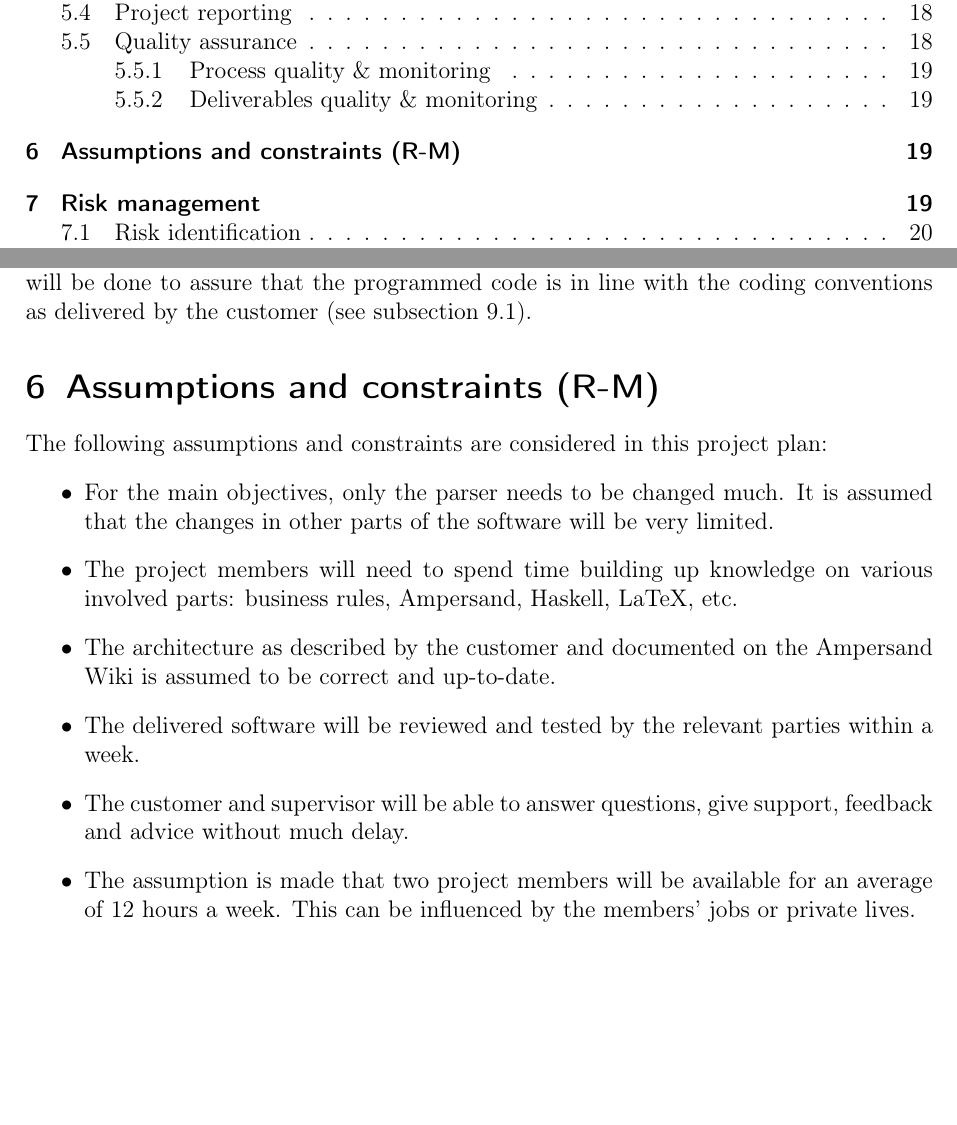
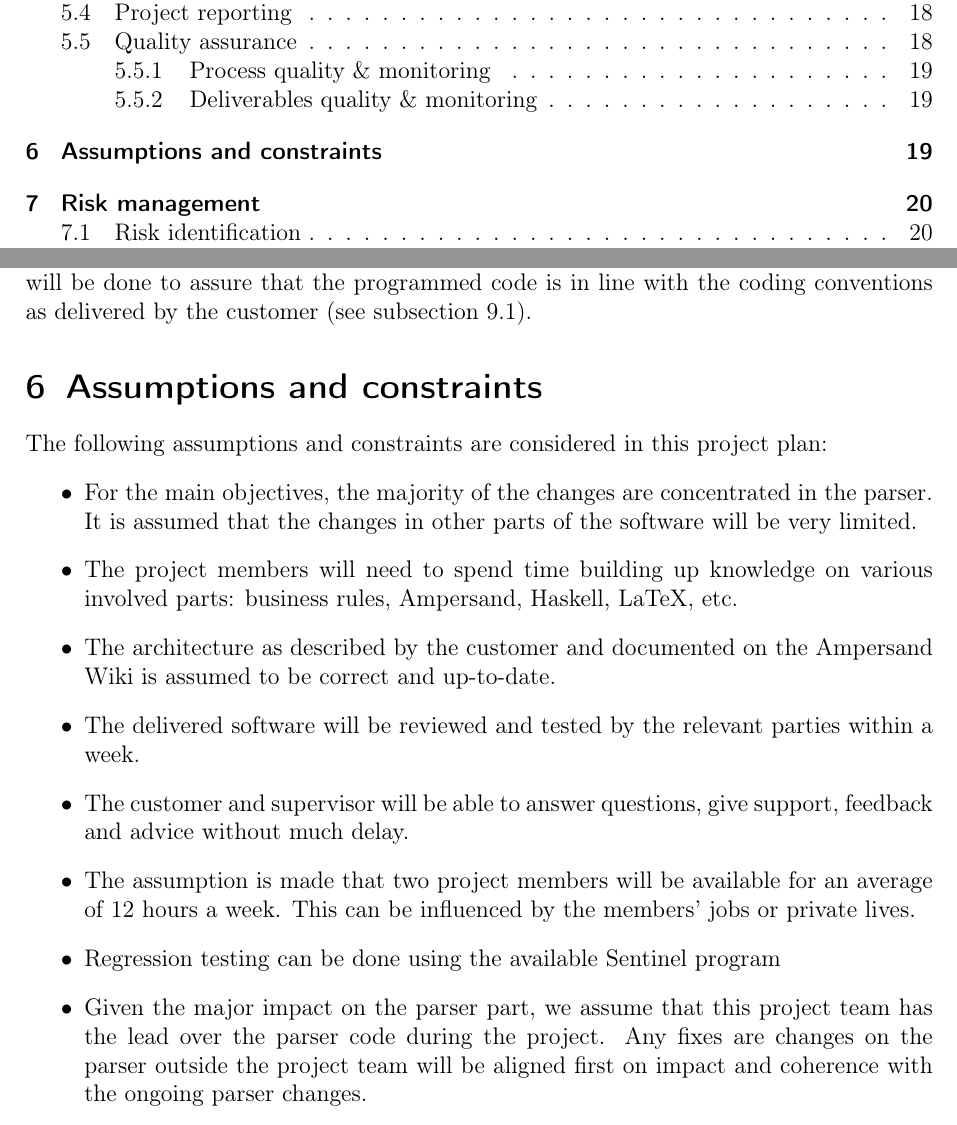
Before and after one commit to DanielSchiavini/ampersand-abi, a LaTeX document (Planning/Planning.tex, which reads Planning/Sections/Assumptions-constraints.tex): two parts of pages 2 and 19 of 35 before the commit and two parts of pages 2 and 19 of 36 after it, joined at a grey line, cut so that both start at the same text, the shorter picture padded with empty space. Compiled offline with pdfLaTeX.

Commit message:
MBA review of assumptions and constraints

```diff
--- a/Planning/Sections/Assumptions-constraints.tex
+++ b/Planning/Sections/Assumptions-constraints.tex
@@ -1,9 +1,9 @@
 % !TEX root = ../Planning.tex
-\section{Assumptions and constraints (R-M)}
+\section{Assumptions and constraints}
 \label{sec:assumptions-constraints}
 The following assumptions and constraints are considered in this project plan:
 \begin{itemize}
-	\item For the main objectives, only the parser needs to be changed much.
+	\item For the main objectives, the majority of the changes are concentrated in the parser.
 		It is assumed that the changes in other parts of the software will be very limited.
 	\item The project members will need to spend time building up knowledge on various involved parts:
 		business rules, Ampersand, Haskell, LaTeX, etc.
@@ -12,4 +12,7 @@ The following assumptions and constraints are considered in this project plan:
 	\item The customer and supervisor will be able to answer questions, give support, feedback and advice without much delay.
 	\item The assumption is made that two project members will be available for an average of 12 hours a week.
 		This can be influenced by the members' jobs or private lives.
+	\item Regression testing can be done using the available Sentinel program
+	\item Given the major impact on the parser part, we assume that this project team has the lead over the parser code during the project.
+		Any fixes are changes on the parser outside the project team will be aligned first on impact and coherence with the ongoing parser changes.
 \end{itemize}
```
